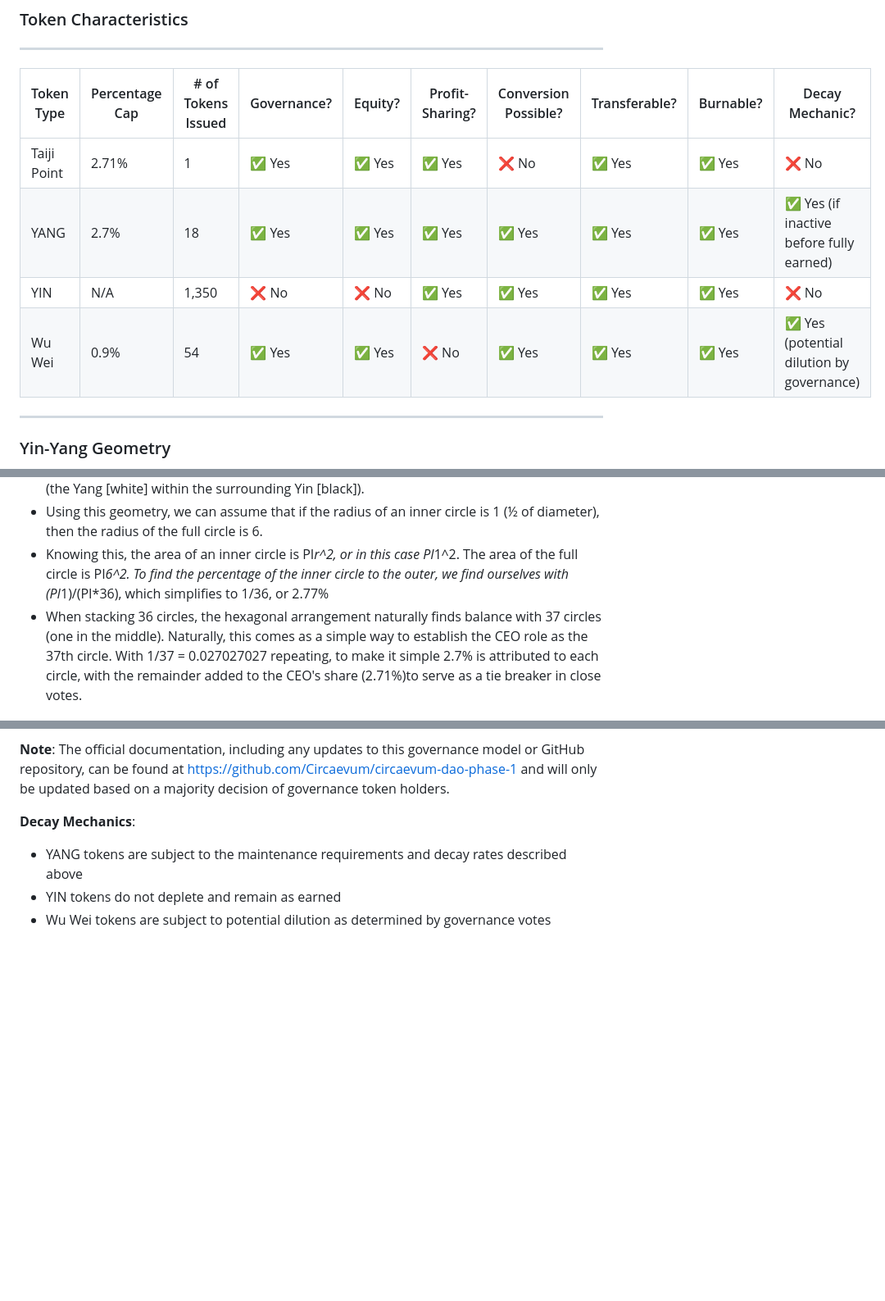
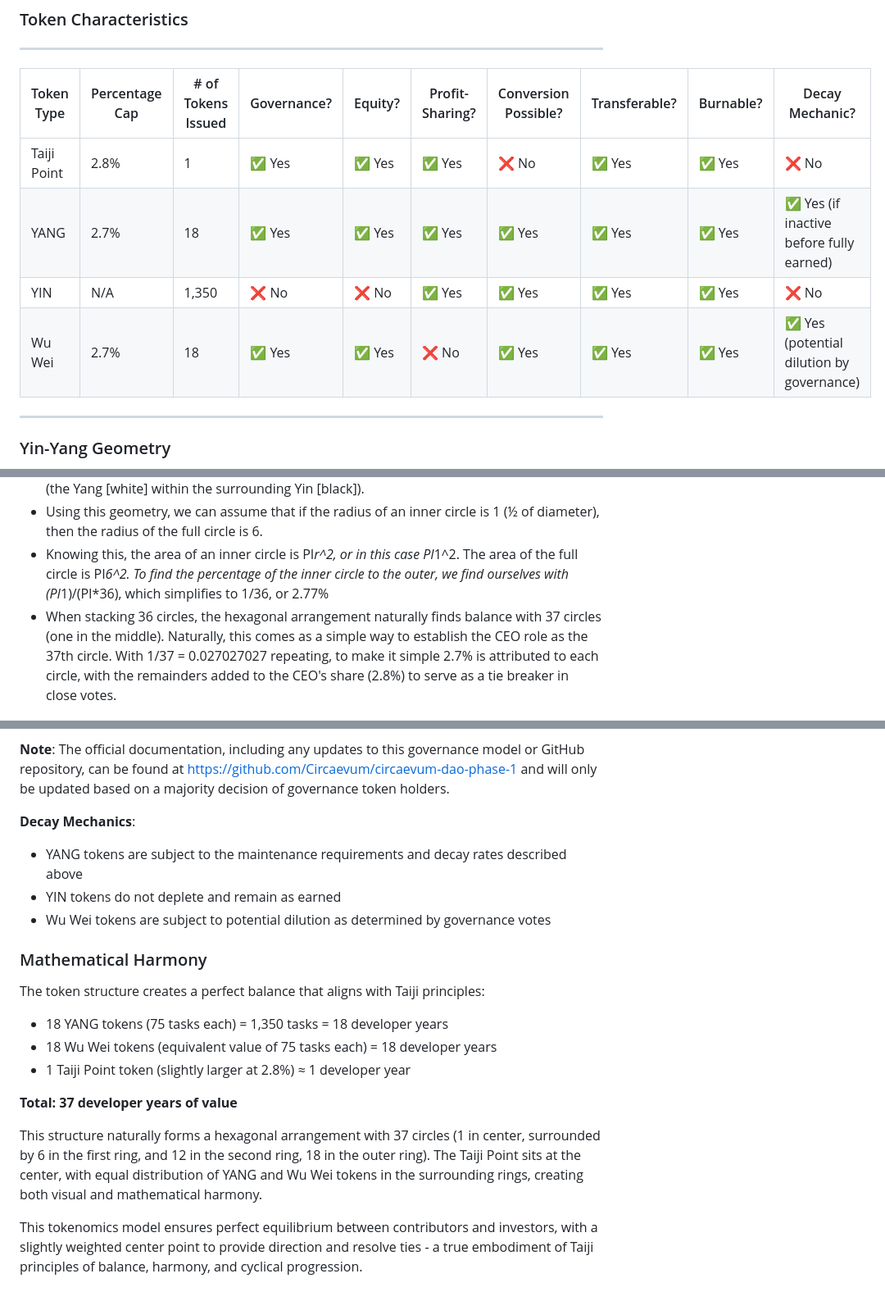
Before and after one commit to Circaevum/circaevum-dao-phase-1, a Markdown page: README.md, 3 parts joined by grey strips. Shown: that part at 82% size. Drawn GitHub-style; blank space fills up the shorter version.

Commit message:
18 WuWei

```diff
--- a/README.md
+++ b/README.md
@@ -65,17 +65,17 @@ While this technical implementation provides the foundation for the governance s
 ---
 | Token Type                          | Percentage Cap | # of Tokens Issued | Governance? | Equity? | Profit-Sharing? | Conversion Possible? | Transferable? | Burnable? | Decay Mechanic?                          |
 |-------------------------------------|----------------|--------------------|-------------|---------|-----------------|----------------------|---------------|-----------|------------------------------------------|
-| Taiji Point                         | 2.71%          | 1                  | ✅ Yes      | ✅ Yes  | ✅ Yes          | ❌ No                | ✅ Yes        | ✅ Yes    | ❌ No                                   |
+| Taiji Point                         | 2.8%           | 1                  | ✅ Yes      | ✅ Yes  | ✅ Yes          | ❌ No                | ✅ Yes        | ✅ Yes    | ❌ No                                   |
 | YANG                                | 2.7%           | 18                 | ✅ Yes      | ✅ Yes  | ✅ Yes          | ✅ Yes               | ✅ Yes        | ✅ Yes    | ✅ Yes (if inactive before fully earned) |
 | YIN                                 | N/A            | 1,350              | ❌ No       | ❌ No   | ✅ Yes          | ✅ Yes               | ✅ Yes        | ✅ Yes    | ❌ No                                    |
-| Wu Wei                              | 0.9%           | 54                 | ✅ Yes      | ✅ Yes  | ❌ No           | ✅ Yes               | ✅ Yes        | ✅ Yes    | ✅ Yes (potential dilution by governance)|
+| Wu Wei                              | 2.7%           | 18                 | ✅ Yes      | ✅ Yes  | ❌ No           | ✅ Yes               | ✅ Yes        | ✅ Yes    | ✅ Yes (potential dilution by governance)|
 ---
 
 ### Yin-Yang Geometry
 - In a standard Yin Yang model when examined along a line that bisects the center and each of the smaller circles, there are 6 equal segments of equal length in progression: White, Black, White, and then Black, White, Black. The single Black within the first half represents the diameter of the inner black circle (the Yin [black] within the surrounding Yang [white]). The single White within the second half represents the diameter of the inner white circle (the Yang [white] within the surrounding Yin [black]).
 - Using this geometry, we can assume that if the radius of an inner circle is 1 (½ of diameter), then the radius of the full circle is 6.
 - Knowing this, the area of an inner circle is PI*r^2, or in this case PI*1^2. The area of the full circle is PI*6^2. To find the percentage of the inner circle to the outer, we find ourselves with (PI*1)/(PI*36), which simplifies to 1/36, or 2.77%
-- When stacking 36 circles, the hexagonal arrangement naturally finds balance with 37 circles (one in the middle). Naturally, this comes as a simple way to establish the CEO role as the 37th circle. With 1/37 = 0.027027027 repeating, to make it simple 2.7% is attributed to each circle, with the remainder added to the CEO's share (2.71%)to serve as a tie breaker in close votes.
+- When stacking 36 circles, the hexagonal arrangement naturally finds balance with 37 circles (one in the middle). Naturally, this comes as a simple way to establish the CEO role as the 37th circle. With 1/37 = 0.027027027 repeating, to make it simple 2.7% is attributed to each circle, with the remainders added to the CEO's share (2.8%) to serve as a tie breaker in close votes.
 
 ![Circles Yin-Yang](./images/circles-yinyang-orbit-gray.png)
 
@@ -111,3 +111,17 @@ Upon reaching 75 YIN tokens, the contributor can convert these 75 YIN tokens int
 - YANG tokens are subject to the maintenance requirements and decay rates described above
 - YIN tokens do not deplete and remain as earned
 - Wu Wei tokens are subject to potential dilution as determined by governance votes
+
+### Mathematical Harmony
+
+The token structure creates a perfect balance that aligns with Taiji principles:
+
+- 18 YANG tokens (75 tasks each) = 1,350 tasks = 18 developer years
+- 18 Wu Wei tokens (equivalent value of 75 tasks each) = 18 developer years
+- 1 Taiji Point token (slightly larger at 2.8%) ≈ 1 developer year
+
+**Total: 37 developer years of value**
+
+This structure naturally forms a hexagonal arrangement with 37 circles (1 in center, surrounded by 6 in the first ring, and 12 in the second ring, 18 in the outer ring). The Taiji Point sits at the center, with equal distribution of YANG and Wu Wei tokens in the surrounding rings, creating both visual and mathematical harmony.
+
+This tokenomics model ensures perfect equilibrium between contributors and investors, with a slightly weighted center point to provide direction and resolve ties - a true embodiment of Taiji principles of balance, harmony, and cyclical progression.
```
Also changed, not shown: other parts of README.md (+1 -1 lines), Addendum.md (+2 -2 lines).
